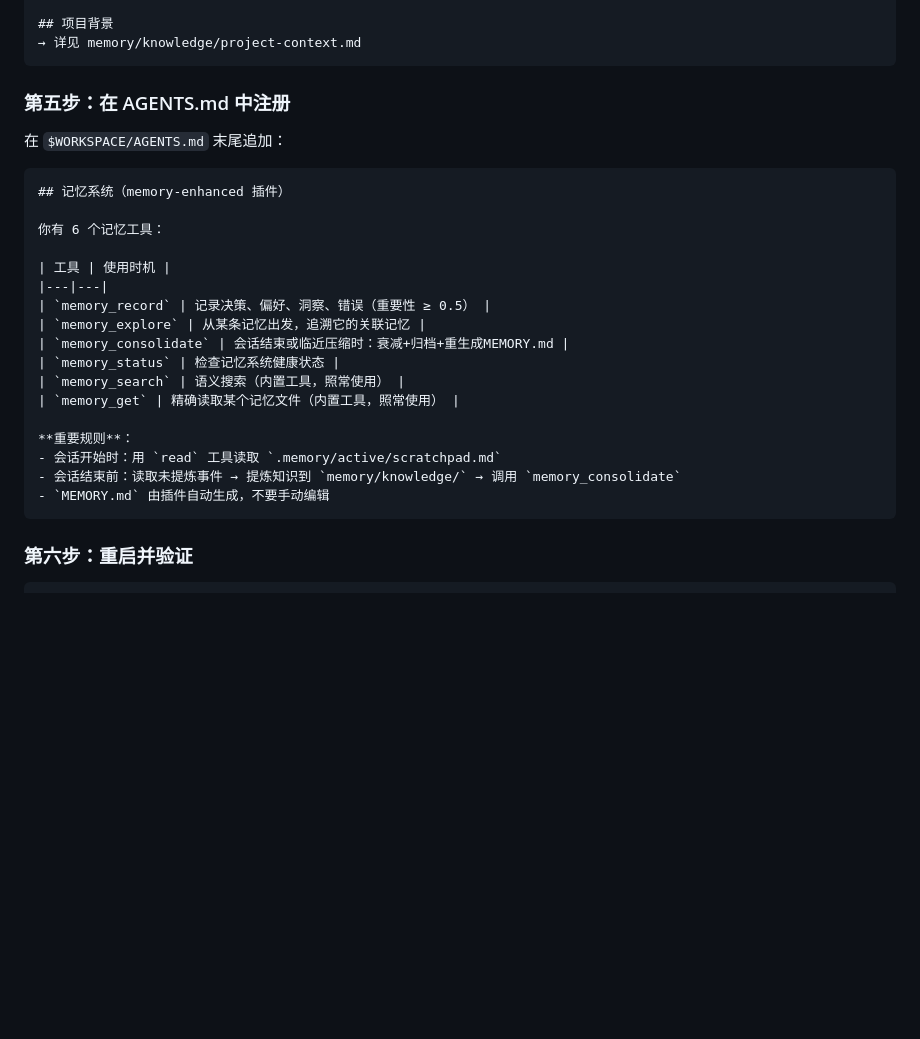
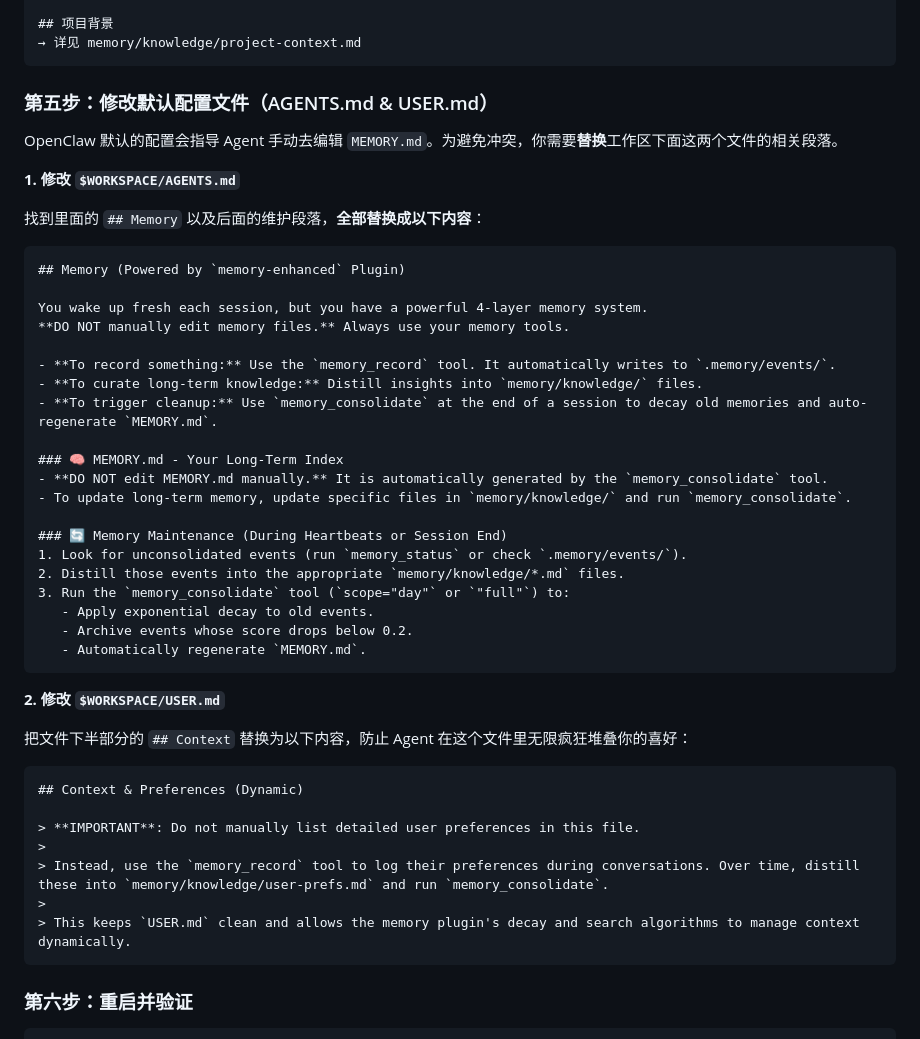
Before and after one commit to pongs1/memory-enhanced, a Markdown page: README.md, the part around one of its changes. Drawn GitHub-style; blank space fills up the shorter version.

Commit message:
docs: update deployment guide with AGENTS.md and USER.md customization

````diff
--- a/README.md
+++ b/README.md
@@ -410,28 +410,49 @@ mkdir -p .memory/archive
 → 详见 memory/knowledge/project-context.md
 ```
 
-### 第五步：在 AGENTS.md 中注册
+### 第五步：修改默认配置文件（AGENTS.md & USER.md）
 
-在 `$WORKSPACE/AGENTS.md` 末尾追加：
+OpenClaw 默认的配置会指导 Agent 手动去编辑 `MEMORY.md`。为避免冲突，你需要**替换**工作区下面这两个文件的相关段落。
+
+**1. 修改 `$WORKSPACE/AGENTS.md`**
+
+找到里面的 `## Memory` 以及后面的维护段落，**全部替换成以下内容**：
 
 ```markdown
-## 记忆系统（memory-enhanced 插件）
+## Memory (Powered by `memory-enhanced` Plugin)
 
-你有 6 个记忆工具：
+You wake up fresh each session, but you have a powerful 4-layer memory system.
+**DO NOT manually edit memory files.** Always use your memory tools.
 
-| 工具 | 使用时机 |
-|---|---|
-| `memory_record` | 记录决策、偏好、洞察、错误（重要性 ≥ 0.5） |
-| `memory_explore` | 从某条记忆出发，追溯它的关联记忆 |
-| `memory_consolidate` | 会话结束或临近压缩时：衰减+归档+重生成MEMORY.md |
-| `memory_status` | 检查记忆系统健康状态 |
-| `memory_search` | 语义搜索（内置工具，照常使用） |
-| `memory_get` | 精确读取某个记忆文件（内置工具，照常使用） |
+- **To record something:** Use the `memory_record` tool. It automatically writes to `.memory/events/`.
+- **To curate long-term knowledge:** Distill insights into `memory/knowledge/` files.
+- **To trigger cleanup:** Use `memory_consolidate` at the end of a session to decay old memories and auto-regenerate `MEMORY.md`.
 
-**重要规则**：
-- 会话开始时：用 `read` 工具读取 `.memory/active/scratchpad.md`
-- 会话结束前：读取未提炼事件 → 提炼知识到 `memory/knowledge/` → 调用 `memory_consolidate`
-- `MEMORY.md` 由插件自动生成，不要手动编辑
+### 🧠 MEMORY.md - Your Long-Term Index
+- **DO NOT edit MEMORY.md manually.** It is automatically generated by the `memory_consolidate` tool.
+- To update long-term memory, update specific files in `memory/knowledge/` and run `memory_consolidate`.
+
+### 🔄 Memory Maintenance (During Heartbeats or Session End)
+1. Look for unconsolidated events (run `memory_status` or check `.memory/events/`).
+2. Distill those events into the appropriate `memory/knowledge/*.md` files.
+3. Run the `memory_consolidate` tool (`scope="day"` or `"full"`) to:
+   - Apply exponential decay to old events.
+   - Archive events whose score drops below 0.2.
+   - Automatically regenerate `MEMORY.md`.
+```
+
+**2. 修改 `$WORKSPACE/USER.md`**
+
+把文件下半部分的 `## Context` 替换为以下内容，防止 Agent 在这个文件里无限疯狂堆叠你的喜好：
+
+```markdown
+## Context & Preferences (Dynamic)
+
+> **IMPORTANT**: Do not manually list detailed user preferences in this file.
+>
+> Instead, use the `memory_record` tool to log their preferences during conversations. Over time, distill these into `memory/knowledge/user-prefs.md` and run `memory_consolidate`.
+>
+> This keeps `USER.md` clean and allows the memory plugin's decay and search algorithms to manage context dynamically.
 ```
 
 ### 第六步：重启并验证
````
Also changed, not shown: other parts of README.md (+4 -4 lines).
